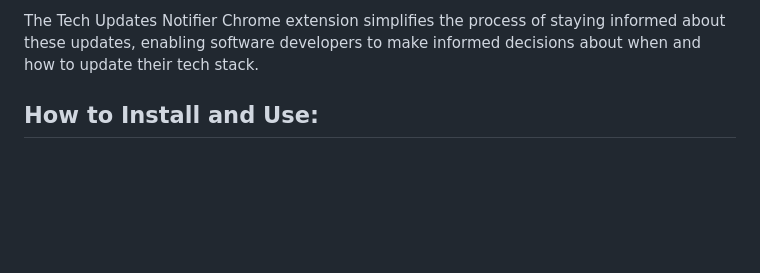
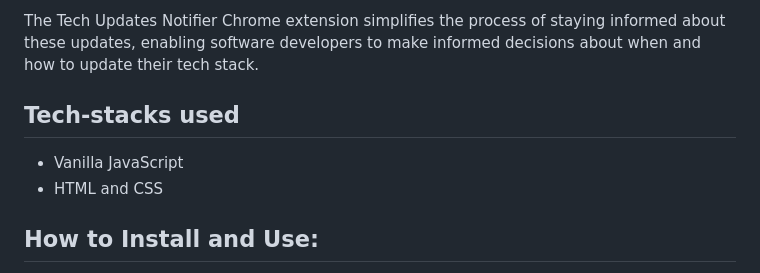
Before and after one commit to Aklilu-Mandefro/tech-updates-notifier-chrome-extension, a Markdown page: README.md, the part around the change. Rendered like a GitHub page; blank space fills up the shorter version.

Commit message:
stacks used added

```diff
--- a/README.md
+++ b/README.md
@@ -19,6 +19,10 @@ As a software developer, staying up-to-date with the latest versions of tech too
 5. **Community Support**: By staying informed about the latest updates in the tech community, you can engage with other developers, learn best practices, and contribute to the growth and improvement of the tools you use.
 
 The Tech Updates Notifier Chrome extension simplifies the process of staying informed about these updates, enabling software developers to make informed decisions about when and how to update their tech stack.
+
+## Tech-stacks used
+- Vanilla JavaScript
+- HTML and CSS
 
 ## How to Install and Use:
 1. Download the extension files or clone the repository.
```
